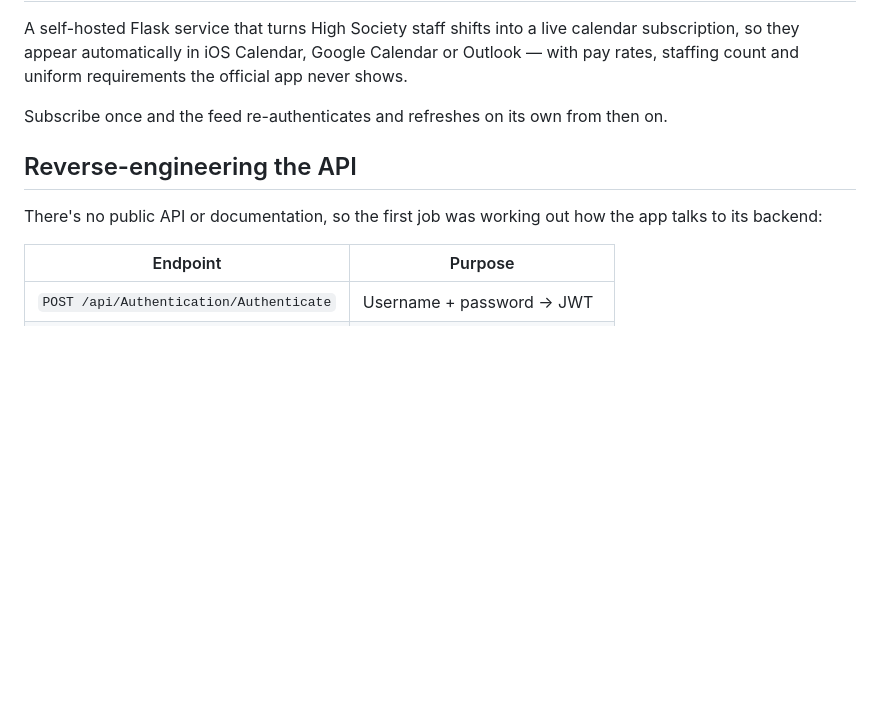
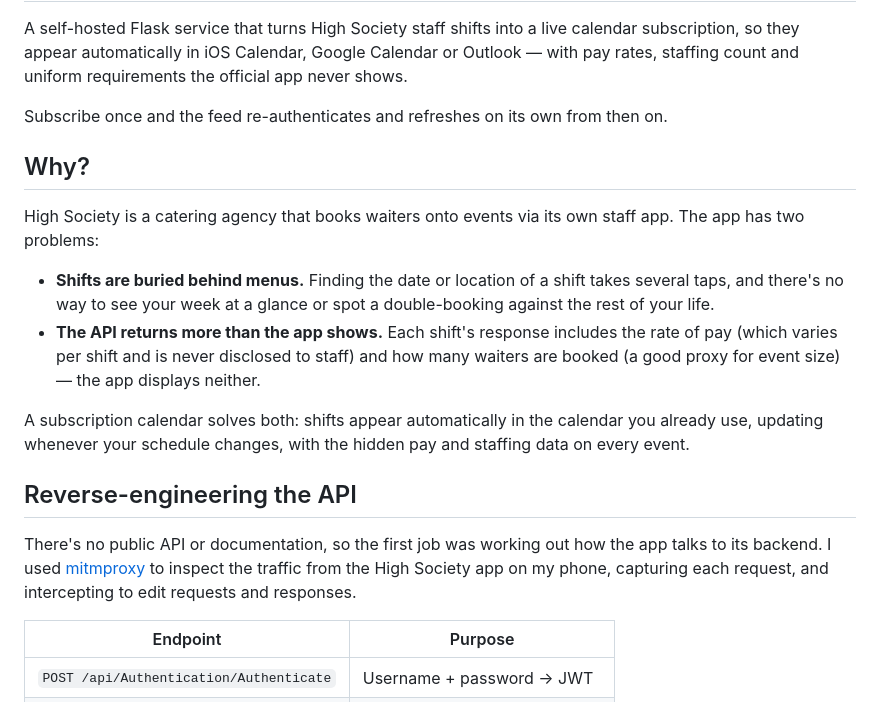
Before and after one commit to Raphael-W/HS-Calendar, a Markdown page: README.md, the part around the change. GitHub-like rendering; blank space fills up the shorter version.

Commit message:
Updated README with a Why?

```diff
--- a/README.md
+++ b/README.md
@@ -4,9 +4,18 @@ A self-hosted Flask service that turns High Society staff shifts into a live cal
 
 Subscribe once and the feed re-authenticates and refreshes on its own from then on.
 
+## Why?
+
+High Society is a catering agency that books waiters onto events via its own staff app. The app has two problems:
+
+- **Shifts are buried behind menus.** Finding the date or location of a shift takes several taps, and there's no way to see your week at a glance or spot a double-booking against the rest of your life.
+- **The API returns more than the app shows.** Each shift's response includes the rate of pay (which varies per shift and is never disclosed to staff) and how many waiters are booked (a good proxy for event size) — the app displays neither.
+
+A subscription calendar solves both: shifts appear automatically in the calendar you already use, updating whenever your schedule changes, with the hidden pay and staffing data on every event.
+
 ## Reverse-engineering the API
 
-There's no public API or documentation, so the first job was working out how the app talks to its backend:
+There's no public API or documentation, so the first job was working out how the app talks to its backend. I used [mitmproxy](https://mitmproxy.org/) to inspect the traffic from the High Society app on my phone, capturing each request, and intercepting to edit requests and responses.
 
 | Endpoint                                | Purpose                           |
 |-----------------------------------------|-----------------------------------|
```
